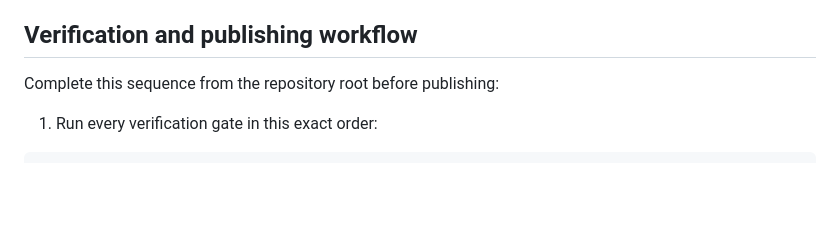
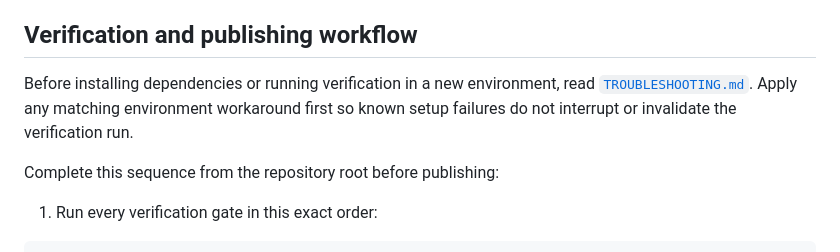
Before and after one commit to taskmigo/docs, a Markdown page: AGENTS.md, the part around the change. Rendered like a GitHub page; blank space fills up the shorter version.

Commit message:
Document environment troubleshooting

```diff
--- a/AGENTS.md
+++ b/AGENTS.md
@@ -61,6 +61,11 @@ Before adding a visual component, ask what question it answers:
 
 ## Verification and publishing workflow
 
+Before installing dependencies or running verification in a new environment,
+read [`TROUBLESHOOTING.md`](TROUBLESHOOTING.md). Apply any matching environment
+workaround first so known setup failures do not interrupt or invalidate the
+verification run.
+
 Complete this sequence from the repository root before publishing:
 
 1. Run every verification gate in this exact order:
```
Also changed, not shown: TROUBLESHOOTING.md (added, +36 -0 lines).
